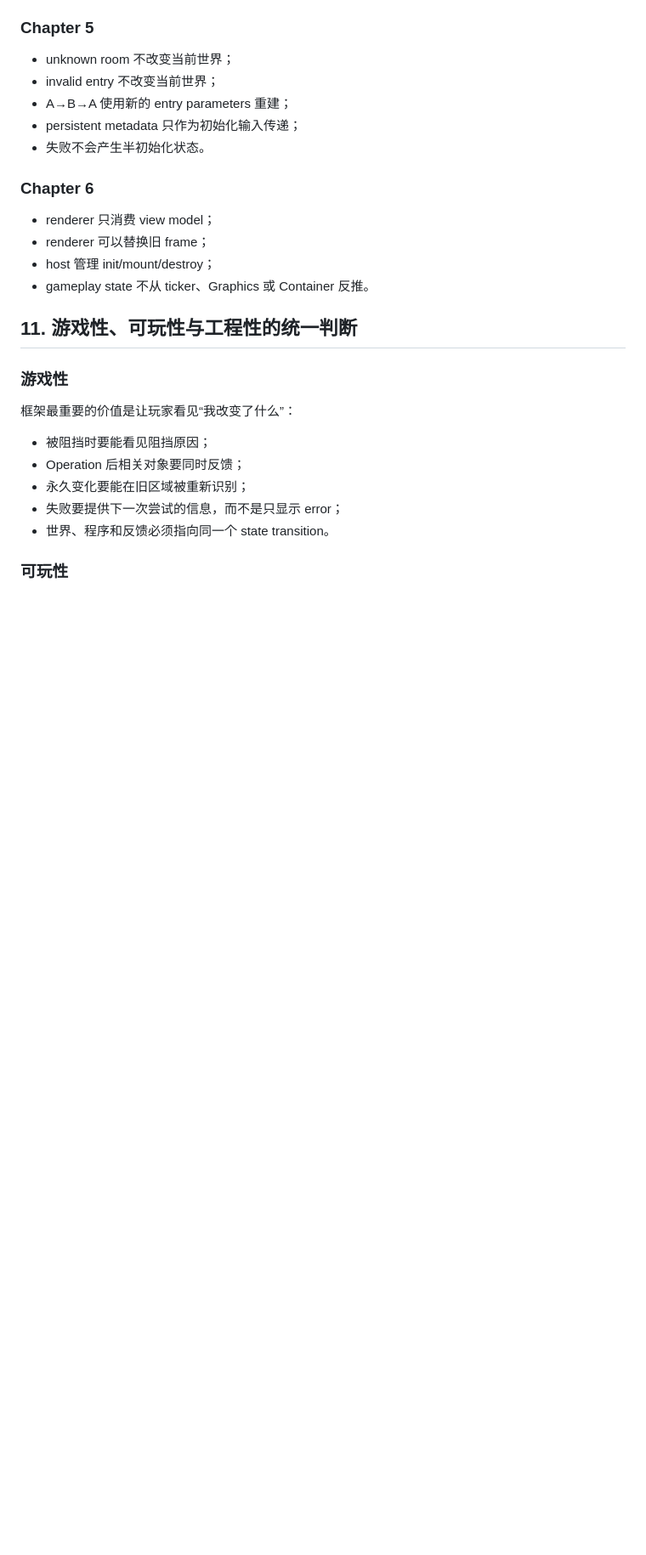
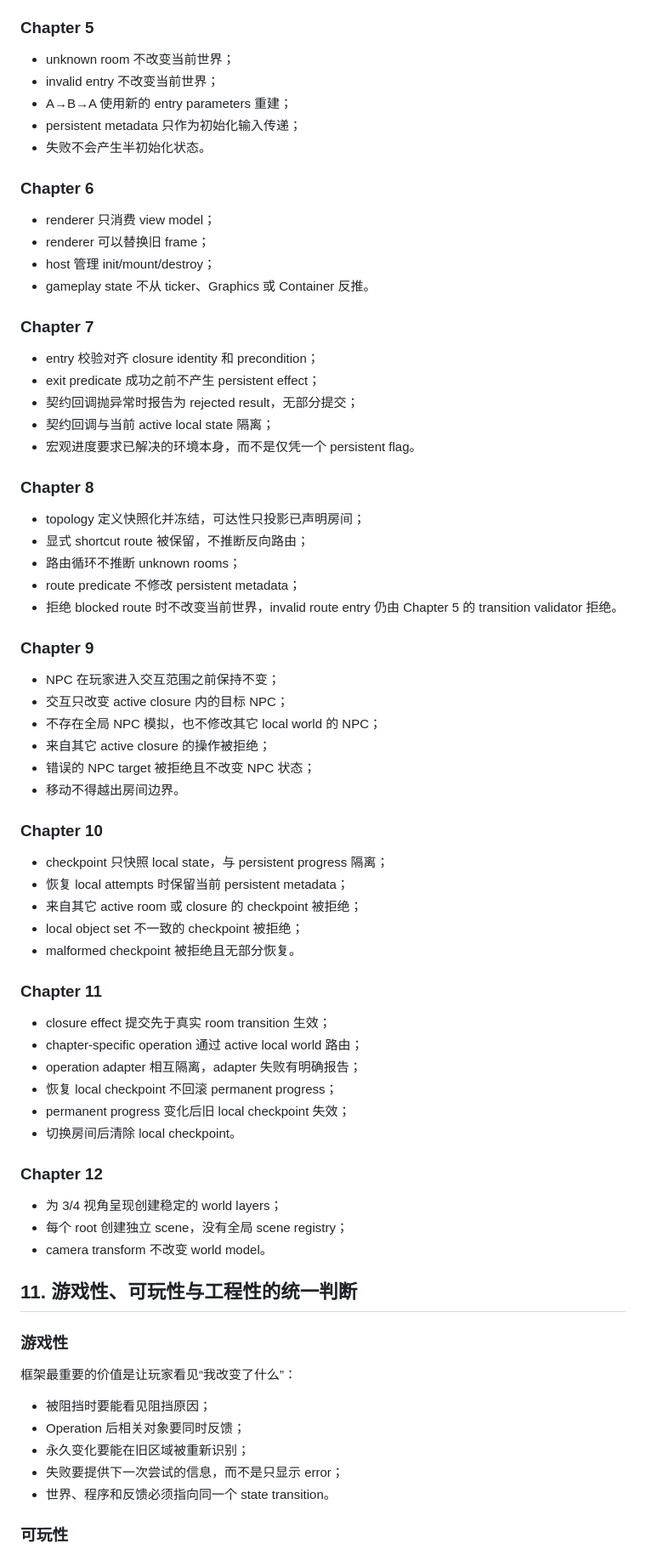
Before and after one commit to tinyviber/game-framework, a Markdown page: docs/Current Design Synthesis and Reconstruction Plan.md, the part around one of its changes. Shown at 85% size. Rendered like a GitHub page; blank space fills up the shorter version.

Commit message:
Docs: sync rebuild plan with chapters 7-12 and refresh analysis overview

```diff
--- a/docs/Current Design Synthesis and Reconstruction Plan.md
+++ b/docs/Current Design Synthesis and Reconstruction Plan.md
@@ -460,6 +465,55 @@ src/main.ts + src/rendering/*
 - host 管理 init/mount/destroy；
 - gameplay state 不从 ticker、Graphics 或 Container 反推。
 
+### Chapter 7
+
+- entry 校验对齐 closure identity 和 precondition；
+- exit predicate 成功之前不产生 persistent effect；
+- 契约回调抛异常时报告为 rejected result，无部分提交；
+- 契约回调与当前 active local state 隔离；
+- 宏观进度要求已解决的环境本身，而不是仅凭一个 persistent flag。
+
+### Chapter 8
+
+- topology 定义快照化并冻结，可达性只投影已声明房间；
+- 显式 shortcut route 被保留，不推断反向路由；
+- 路由循环不推断 unknown rooms；
+- route predicate 不修改 persistent metadata；
+- 拒绝 blocked route 时不改变当前世界，invalid route entry 仍由
+  Chapter 5 的 transition validator 拒绝。
+
+### Chapter 9
+
+- NPC 在玩家进入交互范围之前保持不变；
+- 交互只改变 active closure 内的目标 NPC；
+- 不存在全局 NPC 模拟，也不修改其它 local world 的 NPC；
+- 来自其它 active closure 的操作被拒绝；
+- 错误的 NPC target 被拒绝且不改变 NPC 状态；
+- 移动不得越出房间边界。
+
+### Chapter 10
+
+- checkpoint 只快照 local state，与 persistent progress 隔离；
+- 恢复 local attempts 时保留当前 persistent metadata；
+- 来自其它 active room 或 closure 的 checkpoint 被拒绝；
+- local object set 不一致的 checkpoint 被拒绝；
+- malformed checkpoint 被拒绝且无部分恢复。
+
+### Chapter 11
+
+- closure effect 提交先于真实 room transition 生效；
+- chapter-specific operation 通过 active local world 路由；
+- operation adapter 相互隔离，adapter 失败有明确报告；
+- 恢复 local checkpoint 不回滚 permanent progress；
+- permanent progress 变化后旧 local checkpoint 失效；
+- 切换房间后清除 local checkpoint。
+
+### Chapter 12
+
+- 为 3/4 视角呈现创建稳定的 world layers；
+- 每个 root 创建独立 scene，没有全局 scene registry；
+- camera transform 不改变 world model。
+
 ## 11. 游戏性、可玩性与工程性的统一判断
 
 ### 游戏性
```
Also changed, not shown: other parts of docs/Current Design Synthesis and Reconstruction Plan.md (+5 -0 lines), docs/Project Analysis and Recommendations.md (+3 -1 lines).
